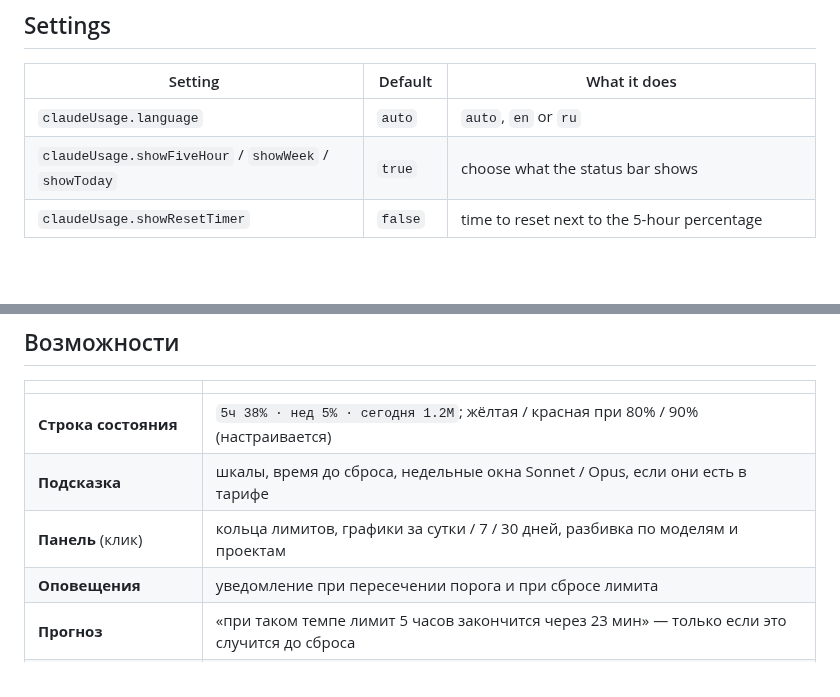
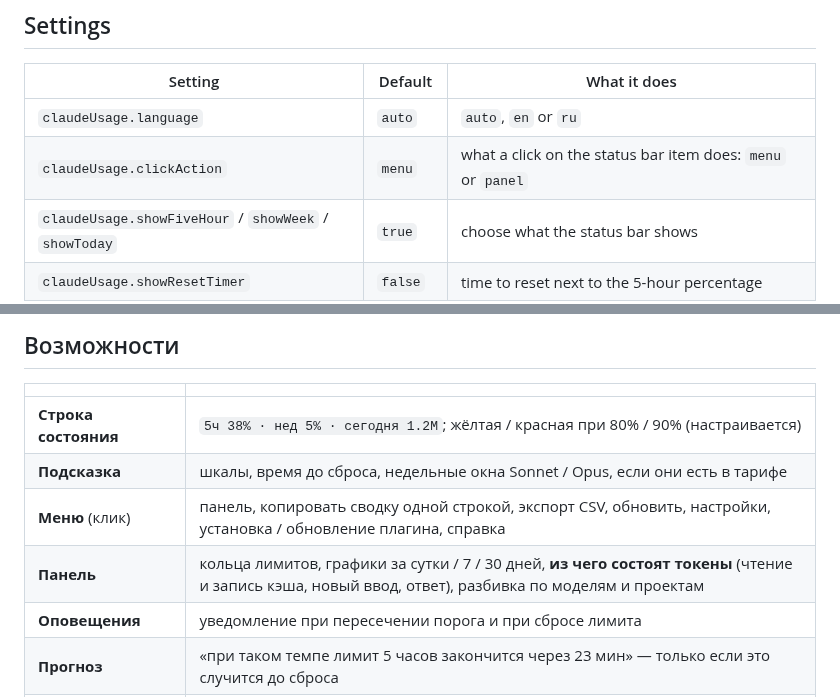
Before and after one commit to AndreyKilanov/claude-usage-monitor, a Markdown page: README.md, 2 parts joined by grey strips. Drawn GitHub-style; blank space fills up the shorter version.

```diff
--- a/README.md
+++ b/README.md
@@ -79,6 +80,7 @@ Send any message. The numbers appear after the first reply (sessions started bef
 | Setting | Default | What it does |
 | --- | --- | --- |
 | `claudeUsage.language` | `auto` | `auto`, `en` or `ru` |
+| `claudeUsage.clickAction` | `menu` | what a click on the status bar item does: `menu` or `panel` |
 | `claudeUsage.showFiveHour` / `showWeek` / `showToday` | `true` | choose what the status bar shows |
 | `claudeUsage.showResetTimer` | `false` | time to reset next to the 5-hour percentage |
 | `claudeUsage.warnAt` / `critAt` | `80` / `90` | yellow and red thresholds |
@@ -141,7 +143,8 @@ No dependencies and no build step: the extension is a single JavaScript file.
 | --- | --- |
 | **Строка состояния** | `5ч 38% · нед 5% · сегодня 1.2M`; жёлтая / красная при 80% / 90% (настраивается) |
 | **Подсказка** | шкалы, время до сброса, недельные окна Sonnet / Opus, если они есть в тарифе |
-| **Панель** (клик) | кольца лимитов, графики за сутки / 7 / 30 дней, разбивка по моделям и проектам |
+| **Меню** (клик) | панель, копировать сводку одной строкой, экспорт CSV, обновить, настройки, установка / обновление плагина, справка |
+| **Панель** | кольца лимитов, графики за сутки / 7 / 30 дней, **из чего состоят токены** (чтение и запись кэша, новый ввод, ответ), разбивка по моделям и проектам |
 | **Оповещения** | уведомление при пересечении порога и при сбросе лимита |
 | **Прогноз** | «при таком темпе лимит 5 часов закончится через 23 мин» — только если это случится до сброса |
 | **Все сессии** | все окна и сессии на машине суммируются, «сегодня» — реальный итог |
```
Also changed, not shown: other parts of README.md (+2 -1 lines), CHANGELOG.md (+8 -0 lines), assets/panel-dark.png, assets/panel-light.png, 8 other files.
